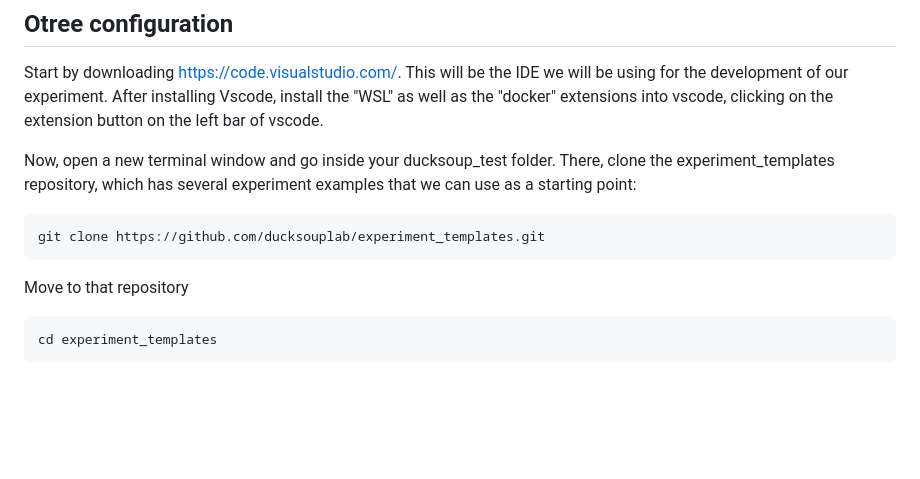
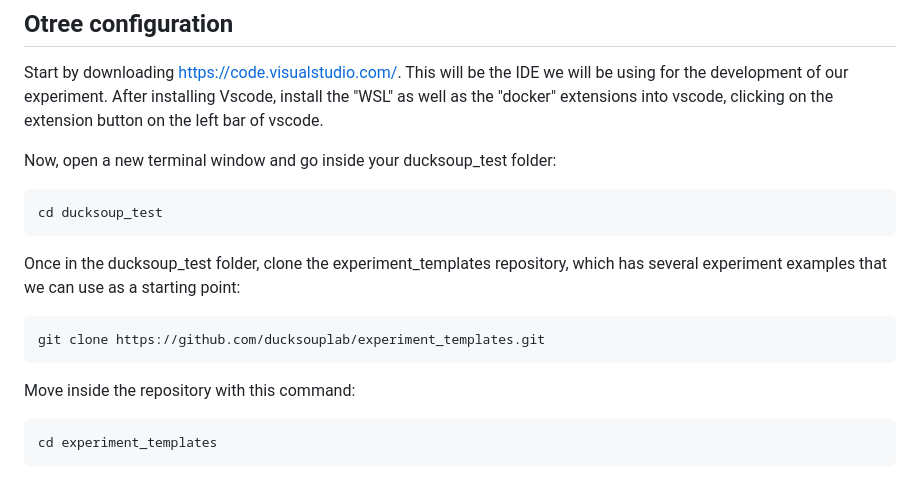
Before and after one commit to ducksouplab/experiment_templates, a Markdown page: tutorial/tutorial.md, the part around the change. Drawn GitHub-style; blank space fills up the shorter version.

Commit message:
correct tutorial

````diff
--- a/tutorial/tutorial.md
+++ b/tutorial/tutorial.md
@@ -21,11 +21,17 @@ It might be useful for users to familiarize themselves with docker at this point
 Start by downloading [https://code.visualstudio.com/](VScode). This will be the IDE we will be using for the development of our experiment. After installing Vscode, install the "WSL" as well as the "docker" extensions into vscode, clicking on the extension button on the left bar of vscode.
 
 
-Now, open a new terminal window and go inside your ducksoup_test folder. There, clone the experiment_templates repository, which has several experiment examples that we can use as a starting point:
+Now, open a new terminal window and go inside your ducksoup_test folder:
+```
+cd ducksoup_test
+```
+
+Once in the ducksoup_test folder, clone the experiment_templates repository, which has several experiment examples that we can use as a starting point:
 ```
 git clone https://github.com/ducksouplab/experiment_templates.git
 ```
-Move to that repository
+
+Move inside the repository with this command:
 ```
 cd experiment_templates
 ```
````
